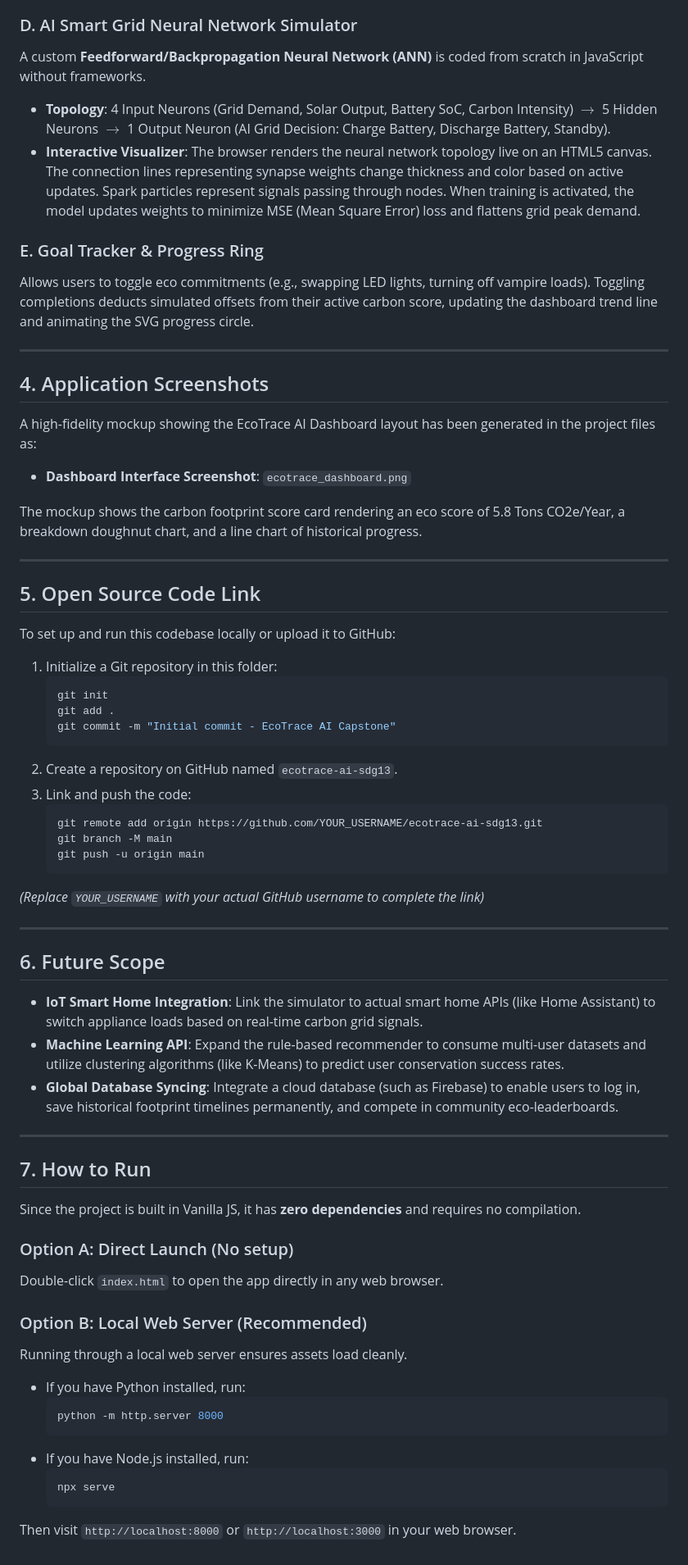
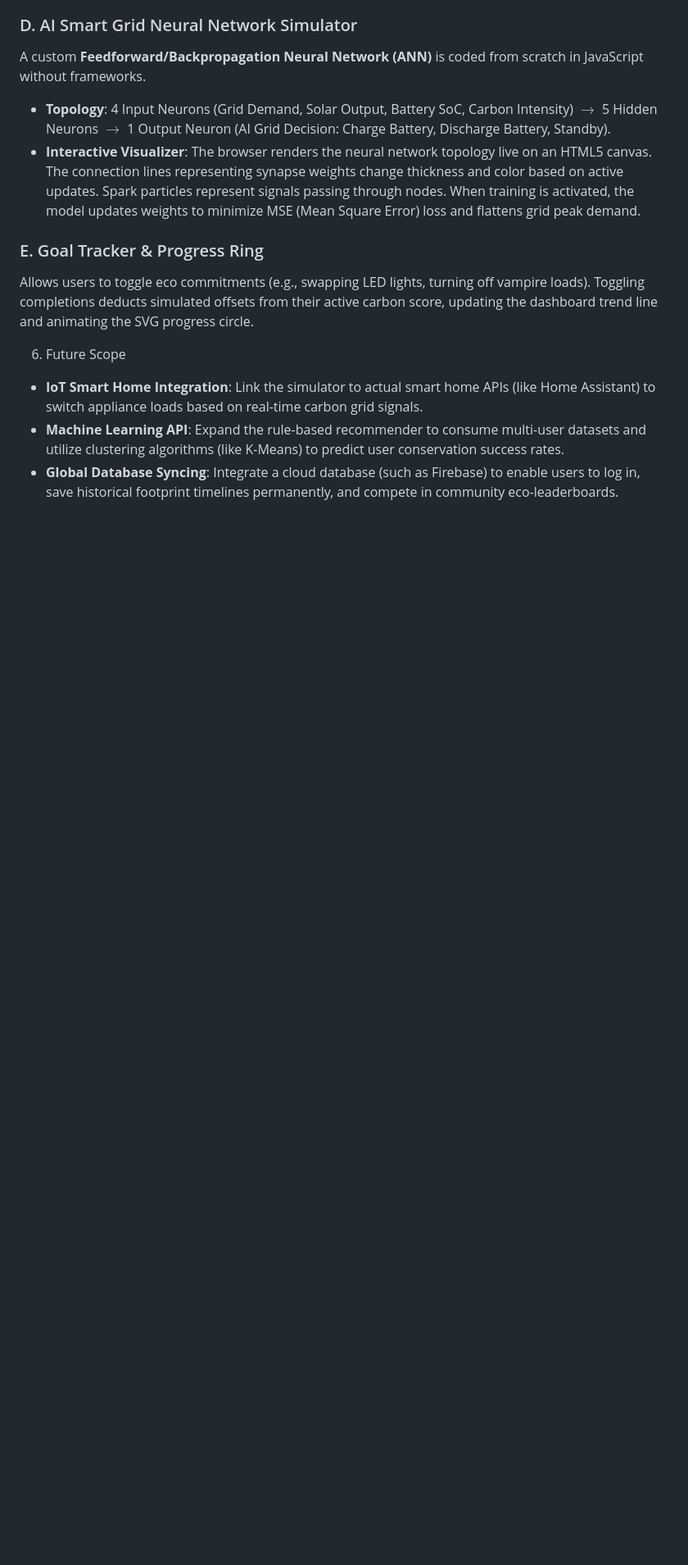
Before and after one commit to shirvalkarsanskar123-pixel/sanskar, a Markdown page: README.md, the part around the change. Shown at 82% size. Drawn GitHub-style; blank space fills up the shorter version.

````diff
--- a/README.md
+++ b/README.md
@@ -49,56 +49,7 @@ A custom **Feedforward/Backpropagation Neural Network (ANN)** is coded from scra
 ### E. Goal Tracker & Progress Ring
 Allows users to toggle eco commitments (e.g., swapping LED lights, turning off vampire loads). Toggling completions deducts simulated offsets from their active carbon score, updating the dashboard trend line and animating the SVG progress circle.
 
----
-
-## 4. Application Screenshots
-A high-fidelity mockup showing the EcoTrace AI Dashboard layout has been generated in the project files as:
-* **Dashboard Interface Screenshot**: `ecotrace_dashboard.png`
-
-The mockup shows the carbon footprint score card rendering an eco score of 5.8 Tons CO2e/Year, a breakdown doughnut chart, and a line chart of historical progress.
-
----
-
-## 5. Open Source Code Link
-To set up and run this codebase locally or upload it to GitHub:
-1. Initialize a Git repository in this folder:
-   ```bash
-   git init
-   git add .
-   git commit -m "Initial commit - EcoTrace AI Capstone"
-   ```
-2. Create a repository on GitHub named `ecotrace-ai-sdg13`.
-3. Link and push the code:
-   ```bash
-   git remote add origin https://github.com/YOUR_USERNAME/ecotrace-ai-sdg13.git
-   git branch -M main
-   git push -u origin main
-   ```
-*(Replace `YOUR_USERNAME` with your actual GitHub username to complete the link)*
-
----
-
-## 6. Future Scope
+6. Future Scope
 - **IoT Smart Home Integration**: Link the simulator to actual smart home APIs (like Home Assistant) to switch appliance loads based on real-time carbon grid signals.
 - **Machine Learning API**: Expand the rule-based recommender to consume multi-user datasets and utilize clustering algorithms (like K-Means) to predict user conservation success rates.
 - **Global Database Syncing**: Integrate a cloud database (such as Firebase) to enable users to log in, save historical footprint timelines permanently, and compete in community eco-leaderboards.
-
----
-
-## 7. How to Run
-Since the project is built in Vanilla JS, it has **zero dependencies** and requires no compilation.
-
-### Option A: Direct Launch (No setup)
-Double-click `index.html` to open the app directly in any web browser.
-
-### Option B: Local Web Server (Recommended)
-Running through a local web server ensures assets load cleanly.
-- If you have Python installed, run:
-  ```bash
-  python -m http.server 8000
-  ```
-- If you have Node.js installed, run:
-  ```bash
-  npx serve
-  ```
-Then visit `http://localhost:8000` or `http://localhost:3000` in your web browser.
````
